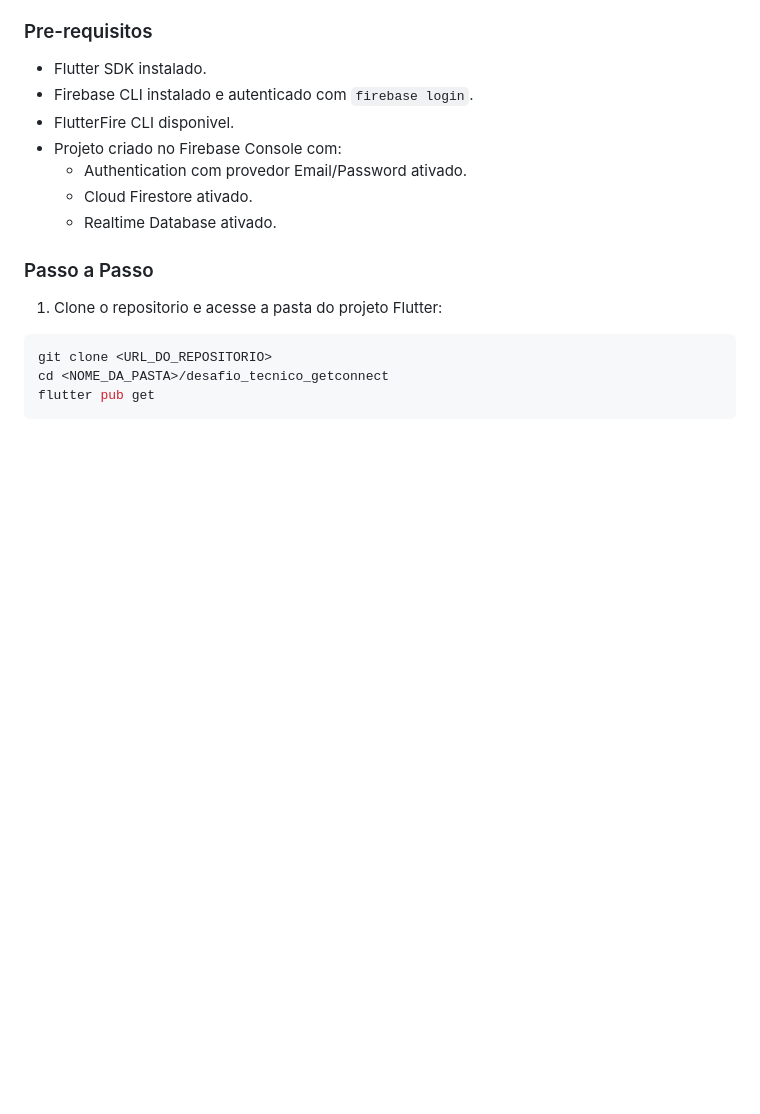
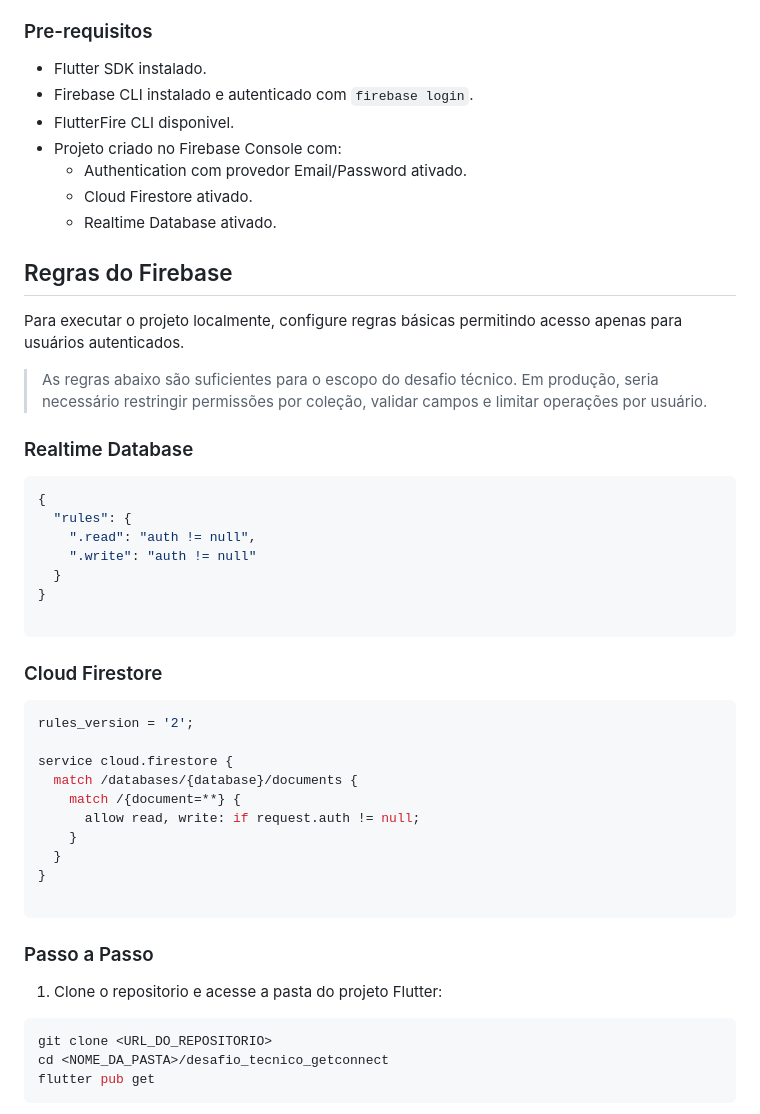
Before and after one commit to joaoVR-prado/desafio_tecnico_getconnect, a Markdown page: README.md, the part around the change. GitHub-like rendering; blank space fills up the shorter version.

Commit message:
fix: github não atualizou por algum motivo o arquivo

````diff
--- a/README.md
+++ b/README.md
@@ -64,6 +64,41 @@ Como as chaves do Firebase nao estao versionadas no repositorio, e necessario co
   - Cloud Firestore ativado.
   - Realtime Database ativado.
 
+
+## Regras do Firebase
+
+Para executar o projeto localmente, configure regras básicas permitindo acesso apenas para usuários autenticados.
+
+> As regras abaixo são suficientes para o escopo do desafio técnico. Em produção, seria necessário restringir permissões por coleção, validar campos e limitar operações por usuário.
+
+### Realtime Database
+
+```json
+{
+  "rules": {
+    ".read": "auth != null",
+    ".write": "auth != null"
+  }
+}
+
+```
+
+### Cloud Firestore
+
+```json
+rules_version = '2';
+
+service cloud.firestore {
+  match /databases/{database}/documents {
+    match /{document=**} {
+      allow read, write: if request.auth != null;
+    }
+  }
+}
+
+```
+
+
 ### Passo a Passo
 
 1. Clone o repositorio e acesse a pasta do projeto Flutter:
````
